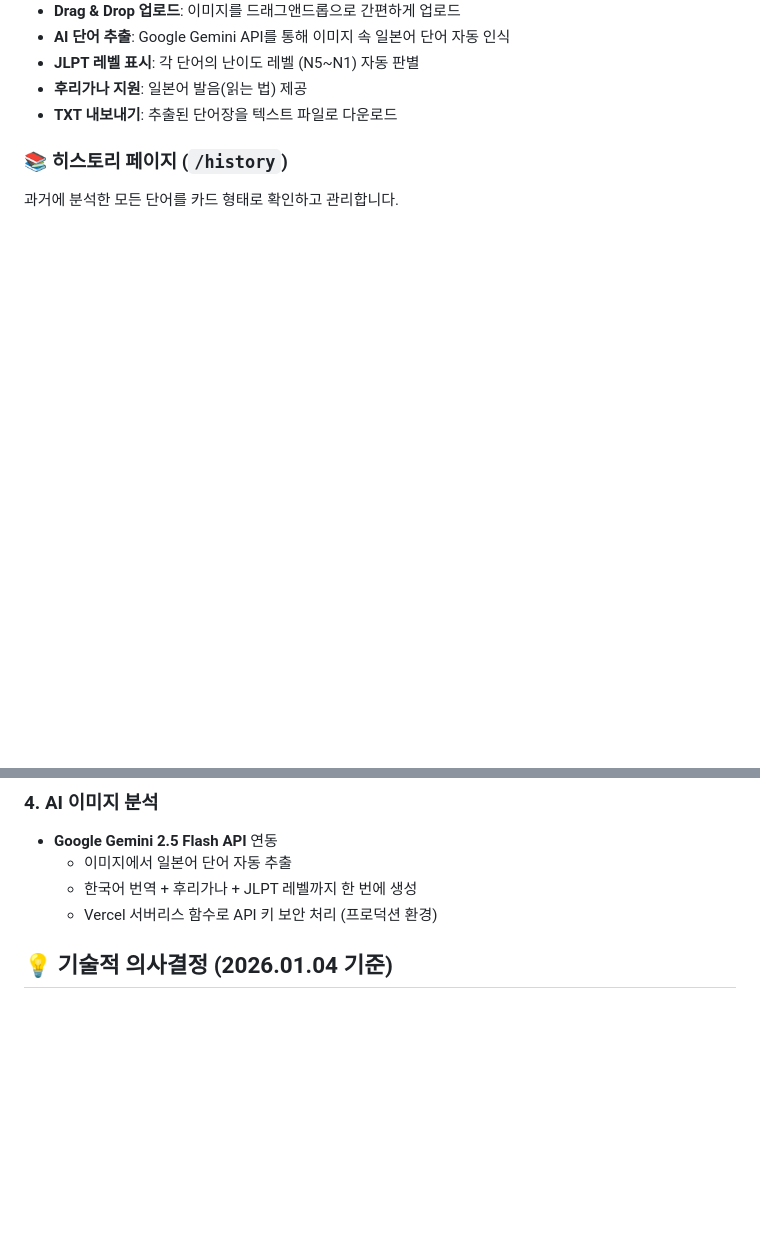
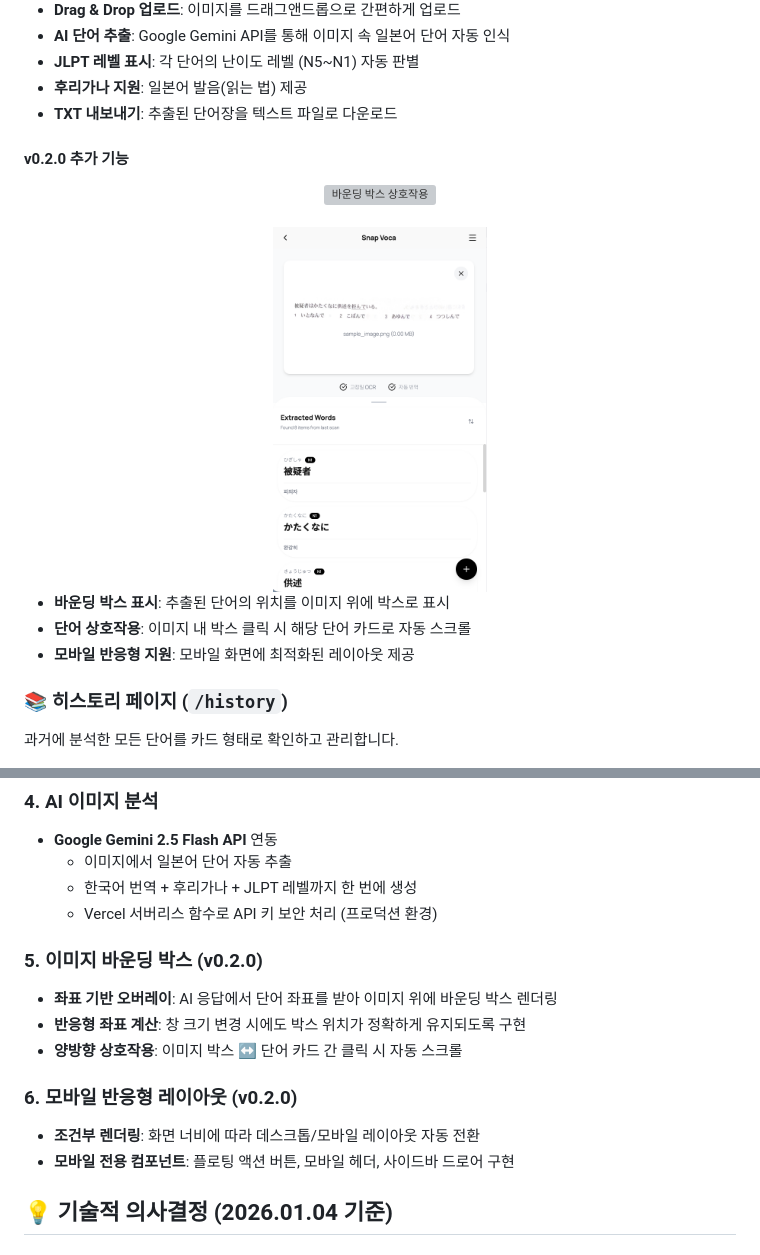
Before and after one commit to als982001/ai-vocab-generator, a Markdown page: README.md, 2 parts joined by grey strips. Drawn GitHub-style; pictures changed too: .github/assets/mobile_main.png (added); blank space fills up the shorter version; grey boxes are pictures that could not be loaded.

Commit message:
README 수정 (#17)

```diff
--- a/README.md
+++ b/README.md
@@ -37,6 +37,18 @@
 - **후리가나 지원**: 일본어 발음(읽는 법) 제공
 - **TXT 내보내기**: 추출된 단어장을 텍스트 파일로 다운로드
 
+#### v0.2.0 추가 기능
+
+<div align="center">
+  <img src=".github/assets/bounding_box.gif" alt="바운딩 박스 상호작용" width="70%">
+  <br><br>
+  <img src=".github/assets/mobile_main.png" alt="모바일 메인 화면" width="30%">
+</div>
+
+- **바운딩 박스 표시**: 추출된 단어의 위치를 이미지 위에 박스로 표시
+- **단어 상호작용**: 이미지 내 박스 클릭 시 해당 단어 카드로 자동 스크롤
+- **모바일 반응형 지원**: 모바일 화면에 최적화된 레이아웃 제공
+
 ### 📚 히스토리 페이지 (`/history`)
 
 과거에 분석한 모든 단어를 카드 형태로 확인하고 관리합니다.
@@ -86,6 +98,17 @@
   - 이미지에서 일본어 단어 자동 추출
   - 한국어 번역 + 후리가나 + JLPT 레벨까지 한 번에 생성
   - Vercel 서버리스 함수로 API 키 보안 처리 (프로덕션 환경)
+
+### 5. 이미지 바운딩 박스 (v0.2.0)
+
+- **좌표 기반 오버레이**: AI 응답에서 단어 좌표를 받아 이미지 위에 바운딩 박스 렌더링
+- **반응형 좌표 계산**: 창 크기 변경 시에도 박스 위치가 정확하게 유지되도록 구현
+- **양방향 상호작용**: 이미지 박스 ↔ 단어 카드 간 클릭 시 자동 스크롤
+
+### 6. 모바일 반응형 레이아웃 (v0.2.0)
+
+- **조건부 렌더링**: 화면 너비에 따라 데스크톱/모바일 레이아웃 자동 전환
+- **모바일 전용 컴포넌트**: 플로팅 액션 버튼, 모바일 헤더, 사이드바 드로어 구현
 
 ## 💡 기술적 의사결정 (2026.01.04 기준)
 
```
Also changed, not shown: other parts of README.md (+1 -1 lines), 1 other file.
